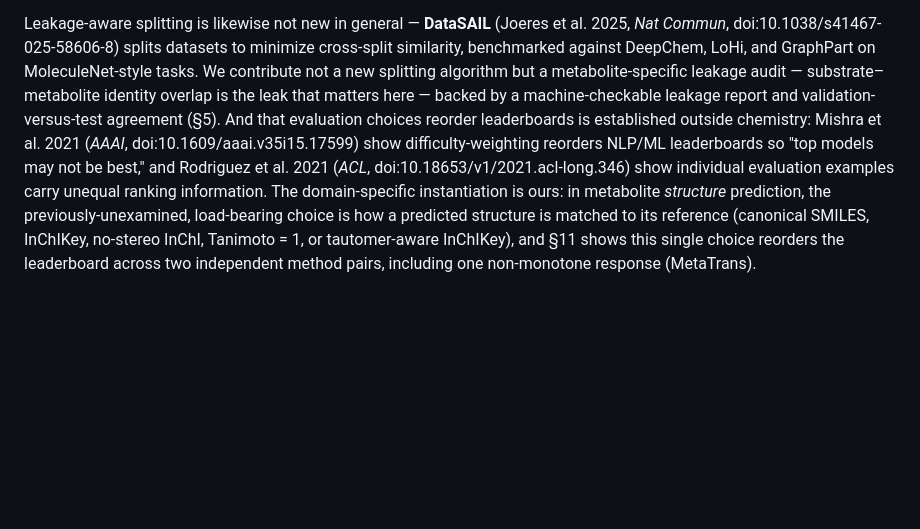
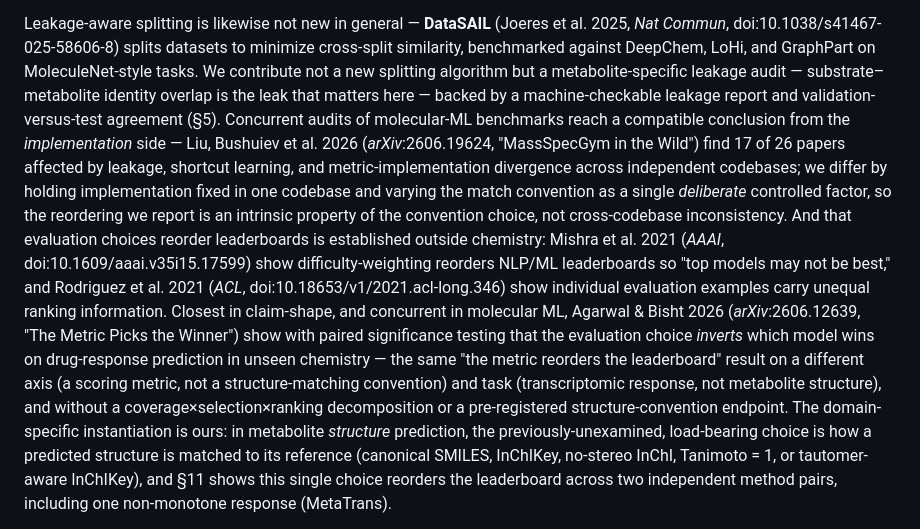
Before and after one commit to doctawho42/GRAIL, a Markdown page: docs/benchmark/manuscript.md, the part around the change. Rendered like a GitHub page; blank space fills up the shorter version.

Commit message:
docs(manuscript/related-work): add two verified concurrent neighbors flagged by external lit-check as cite-and-differentiate exposure — (1) Agarwal & Bisht 2026 (arXiv:2606.12639, 'The Metric Picks the Winner'): closest claim-shape twin (metric choice inverts model ranking, significance-tested) differentiated by axis (scoring metric not match convention) + task (drug-response not metabolite structure) + no coverage×selection×ranking decomposition/pre-registered endpoint; (2) Liu/Bushuiev et al. 2026 (arXiv:2606.19624, 'MassSpecGym in the Wild'): implementation-side benchmark audit differentiated by fixed-implementation/single-controlled-convention-factor vs cross-codebase inconsistency. Both arXiv IDs independently verified real via WebFetch. Reviewer's 4 cites all confirmed real; sharpest neighbors (Syntheseus, Scholz, JCIM-ADME) already cited+differentiated

```diff
--- a/docs/benchmark/manuscript.md
+++ b/docs/benchmark/manuscript.md
@@ -169,11 +169,23 @@ benchmarked
 against DeepChem, LoHi, and GraphPart on MoleculeNet-style tasks. We contribute not a new
 splitting algorithm but a metabolite-specific leakage audit — substrate–metabolite
 identity overlap is the leak that matters here — backed by a machine-checkable leakage report and
-validation-versus-test agreement (§5). And that evaluation choices reorder leaderboards is
+validation-versus-test agreement (§5). Concurrent audits of molecular-ML benchmarks reach a
+compatible conclusion from the *implementation* side — Liu, Bushuiev et al. 2026 (*arXiv*:2606.19624,
+"MassSpecGym in the Wild") find 17 of 26 papers affected by leakage, shortcut learning, and
+metric-implementation divergence across independent codebases; we differ by holding implementation
+fixed in one codebase and varying the match convention as a single *deliberate* controlled factor,
+so the reordering we report is an intrinsic property of the convention choice, not cross-codebase
+inconsistency. And that evaluation choices reorder leaderboards is
 established outside chemistry: Mishra et al. 2021 (*AAAI*, doi:10.1609/aaai.v35i15.17599) show
 difficulty-weighting reorders NLP/ML leaderboards so "top models may not be best," and Rodriguez
 et al. 2021 (*ACL*, doi:10.18653/v1/2021.acl-long.346) show individual evaluation examples carry
-unequal ranking information. The domain-specific instantiation is ours: in
+unequal ranking information. Closest in claim-shape, and concurrent in molecular ML, Agarwal &
+Bisht 2026 (*arXiv*:2606.12639, "The Metric Picks the Winner") show with paired significance
+testing that the evaluation choice *inverts* which model wins on drug-response prediction in unseen
+chemistry — the same "the metric reorders the leaderboard" result on a different axis (a scoring
+metric, not a structure-matching convention) and task (transcriptomic response, not metabolite
+structure), and without a coverage×selection×ranking decomposition or a pre-registered
+structure-convention endpoint. The domain-specific instantiation is ours: in
 metabolite *structure* prediction, the previously-unexamined, load-bearing choice is how a
 predicted structure is matched to its reference (canonical SMILES, InChIKey, no-stereo InChI,
 Tanimoto = 1, or tautomer-aware InChIKey), and §11 shows this single choice reorders the
```
